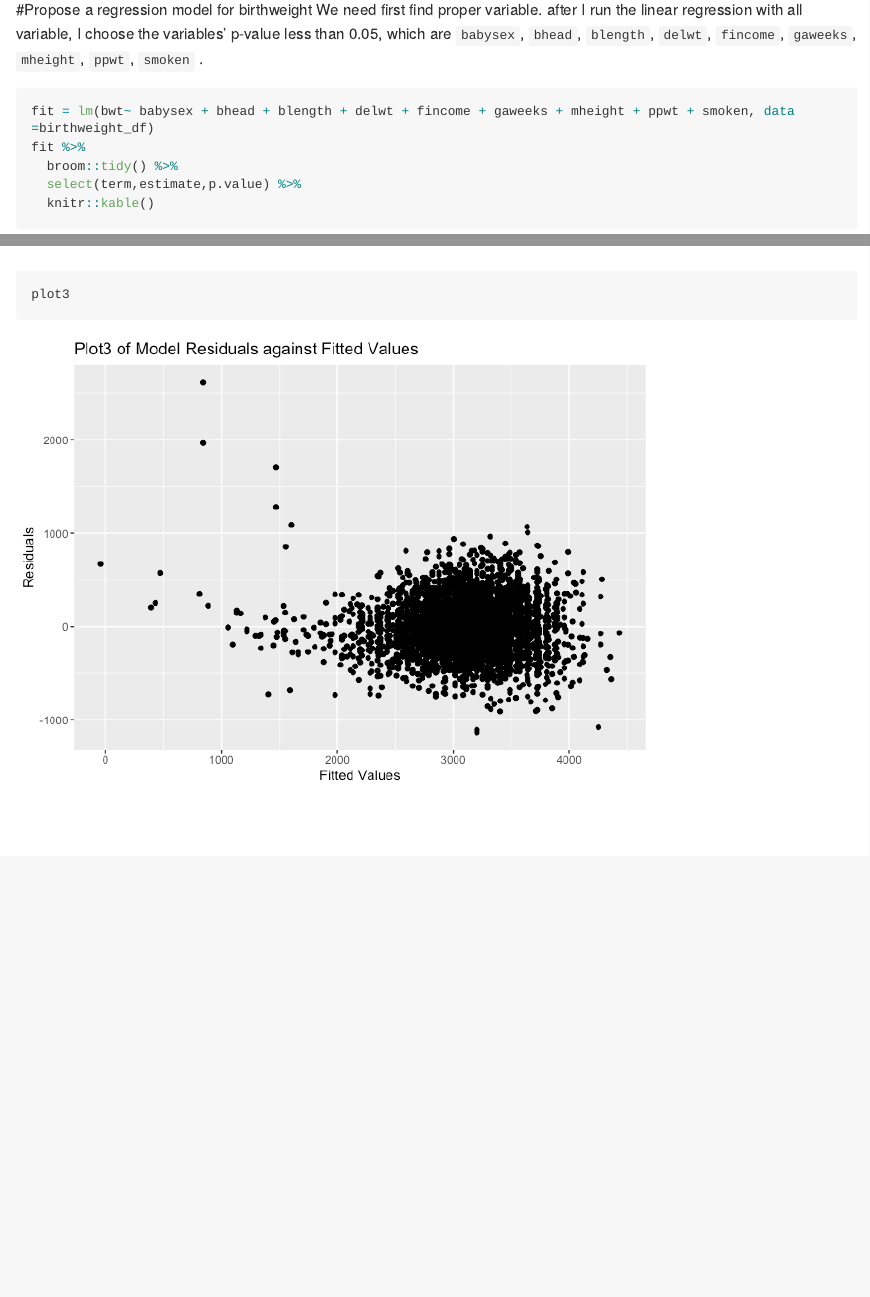
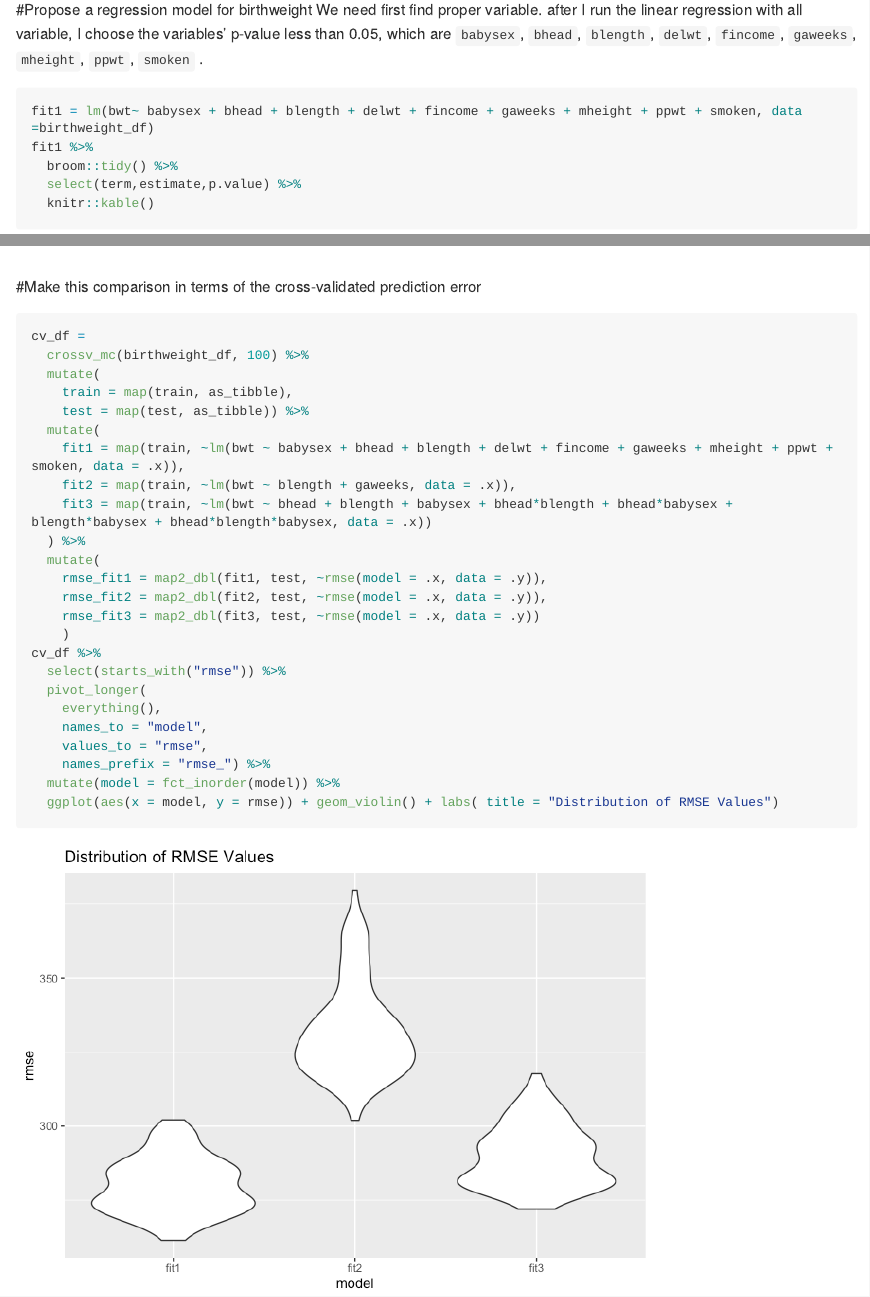
Before and after one commit to owenfjh8/p8105_hw6_jf3355, an R Markdown document (p8105_hw6_jf3355.Rmd): the page in a window 1100 px wide, from 2060 px down, and a second part further down, joined at a grey line. The pictures show the output file p8105_hw6_jf3355.md that the author committed with the source, drawn offline in the style of GitHub; long lines of code are wrapped.

Commit message:
Make this comparison in terms of the cross-validated prediction error

````diff
--- a/p8105_hw6_jf3355.Rmd
+++ b/p8105_hw6_jf3355.Rmd
@@ -37,15 +37,15 @@ birthweight_df =
 #Propose a regression model for birthweight
 We need first find proper variable. after I run the linear regression with all variable, I choose the variables' p-value less than 0.05, which are `babysex`, `bhead`, `blength`, `delwt`, `fincome`, `gaweeks`, `mheight`, `ppwt`, `smoken` .
 ```{r}
-fit = lm(bwt~ babysex + bhead + blength + delwt + fincome + gaweeks + mheight + ppwt + smoken, data =birthweight_df)
-fit %>%
+fit1 = lm(bwt~ babysex + bhead + blength + delwt + fincome + gaweeks + mheight + ppwt + smoken, data =birthweight_df)
+fit1 %>%
   broom::tidy() %>%
   select(term,estimate,p.value) %>%
   knitr::kable()
 plot1 =
   birthweight_df %>%
-  modelr::add_residuals(fit) %>%
-  modelr::add_predictions(fit) %>%
+  modelr::add_residuals(fit1) %>%
+  modelr::add_predictions(fit1) %>%
   ggplot(aes(x = pred, y = resid))+ geom_point()+labs(title = "Plot of Model Residuals against Fitted Values", x = "Fitted Values",y = "Residuals")
 plot1
 ```
@@ -70,3 +70,31 @@ plot3 =
 plot2
 plot3
 ```
+
+#Make this comparison in terms of the cross-validated prediction error
+```{r}
+cv_df =
+  crossv_mc(birthweight_df, 100) %>%
+  mutate(
+    train = map(train, as_tibble),
+    test = map(test, as_tibble)) %>%
+  mutate(
+    fit1 = map(train, ~lm(bwt ~ babysex + bhead + blength + delwt + fincome + gaweeks + mheight + ppwt + smoken, data = .x)),
+    fit2 = map(train, ~lm(bwt ~ blength + gaweeks, data = .x)),
+    fit3 = map(train, ~lm(bwt ~ bhead + blength + babysex + bhead*blength + bhead*babysex + blength*babysex + bhead*blength*babysex, data = .x))
+  ) %>%
+  mutate(
+    rmse_fit1 = map2_dbl(fit1, test, ~rmse(model = .x, data = .y)),
+    rmse_fit2 = map2_dbl(fit2, test, ~rmse(model = .x, data = .y)),
+    rmse_fit3 = map2_dbl(fit3, test, ~rmse(model = .x, data = .y))
+    )
+cv_df %>%
+  select(starts_with("rmse")) %>%
+  pivot_longer(
+    everything(),
+    names_to = "model",
+    values_to = "rmse",
+    names_prefix = "rmse_") %>%
+  mutate(model = fct_inorder(model)) %>%
+  ggplot(aes(x = model, y = rmse)) + geom_violin() + labs( title = "Distribution of RMSE Values")
+```
````
Also changed, not shown: p8105_hw6_jf3355.md, p8105_hw6_jf3355_files/figure-gfm/unnamed-chunk-6-1.png (added).
